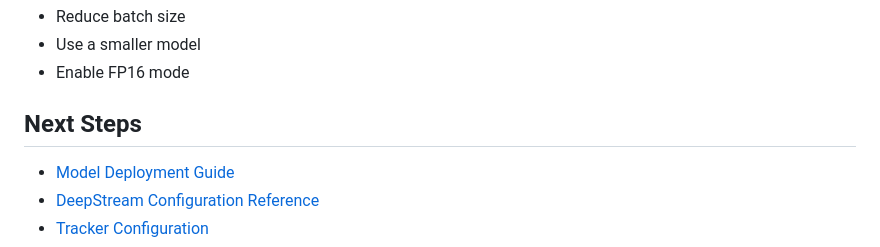
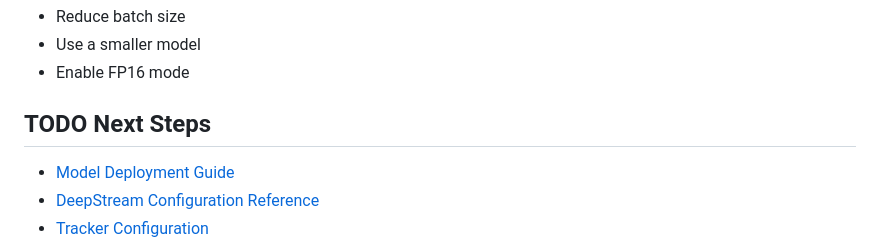
Before and after one commit to olibartfast/deep-infer, a Markdown page: docs/guides/GettingStarted.md, the part around the change. Drawn GitHub-style.

Commit message:
Modify Next Steps section to include TODO
Updated the 'Next Steps' section to include a TODO marker.

```diff
--- a/docs/guides/GettingStarted.md
+++ b/docs/guides/GettingStarted.md
@@ -338,7 +338,7 @@ sudo apt-get install --reinstall libflac8 libmp3lame0 libxvidcore4 ffmpeg
 - Use a smaller model
 - Enable FP16 mode
 
-## Next Steps
+## TODO Next Steps
 
 - [Model Deployment Guide](ModelDeployment.md)
 - [DeepStream Configuration Reference](DeepStreamConfig.md)
```
